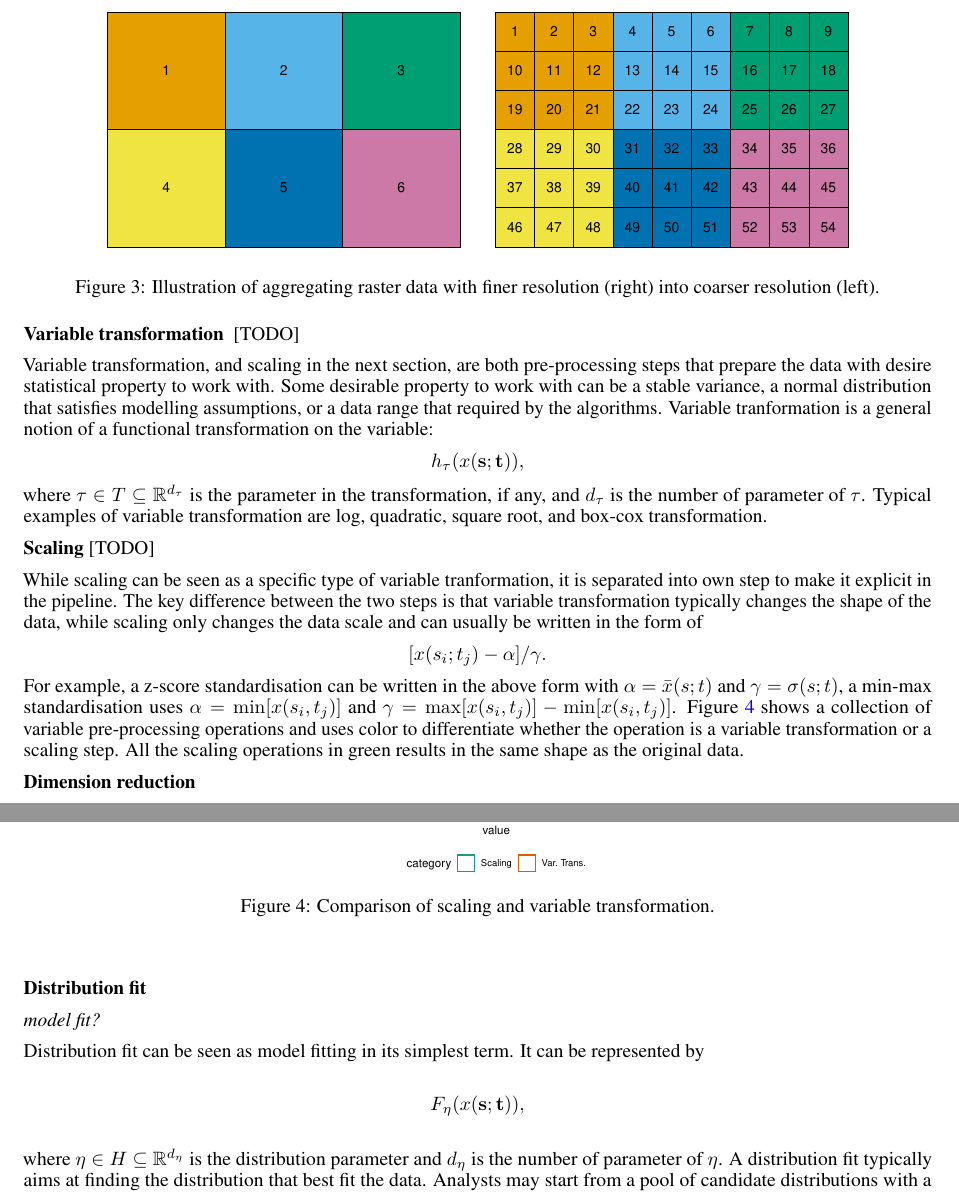
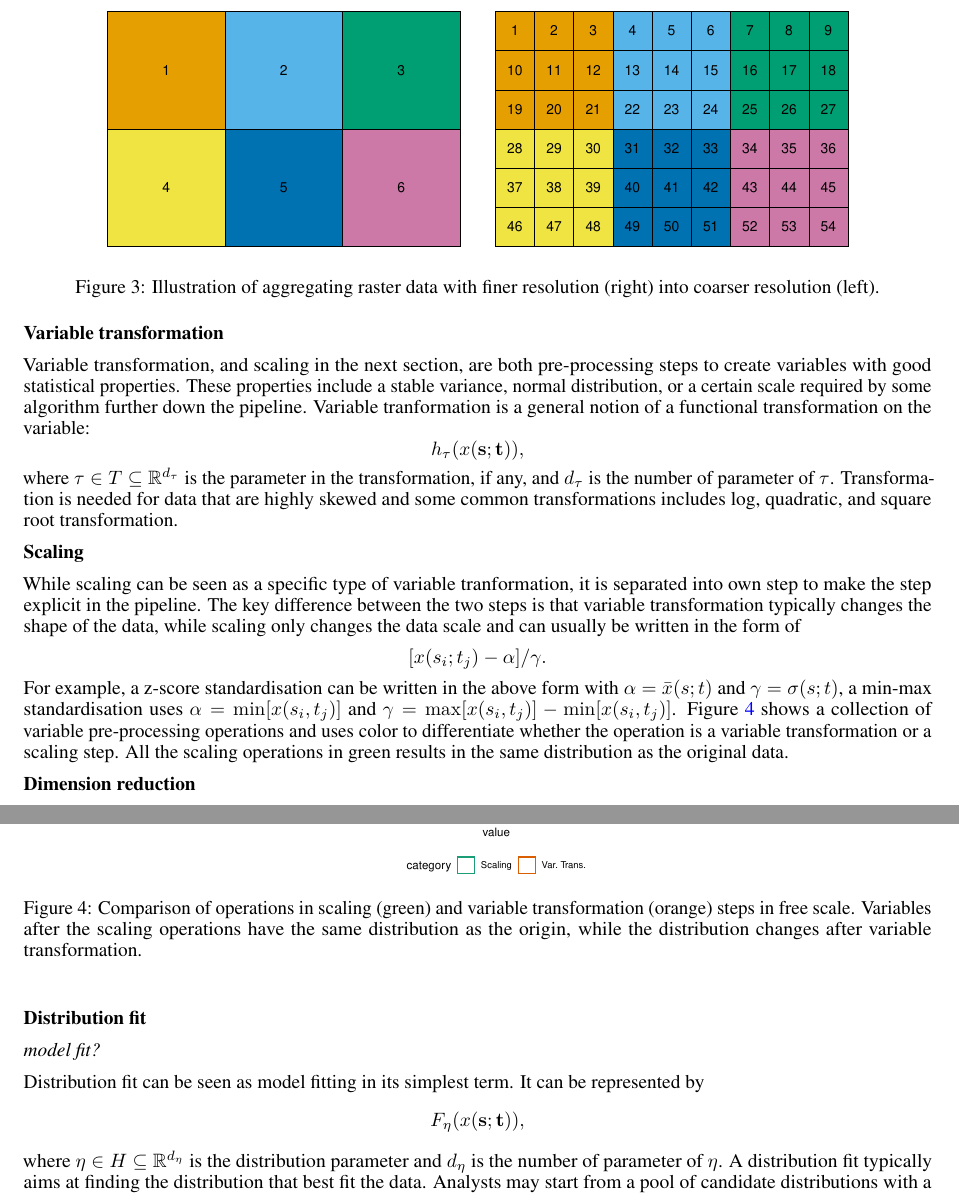
Before and after one commit to huizezhang-sherry/paper-tidyindex, a Quarto document (paper/paper.qmd): two parts of pages 6 and 7 of 9, joined at a grey line, cut so that both start at the same text. The pictures show the output file paper/paper.pdf that the author committed with the source.

Commit message:
variable tranformation & scaling

````diff
--- a/paper/paper.qmd
+++ b/paper/paper.qmd
@@ -308,17 +308,17 @@ p2 <- dt2 %>%
 (p1 | p2) & theme(legend.position = "none")
 ```
 
-**Variable transformation ** [TODO]
+**Variable transformation **
 
-Variable transformation, and scaling in the next section, are both pre-processing steps that prepare the data with desire statistical property to work with. Some desirable property to work with can be a stable variance, a normal distribution that satisfies modelling assumptions, or a data range that required by the algorithms.
-Variable tranformation is a general notion of a functional transformation on the variable: $$h_{\tau}(x(\mathbf{s};\mathbf{t})),$$ where $\tau \in T \subseteq \mathbb{R}^{d_{\tau}}$ is the parameter in the transformation, if any, and $d_{\tau}$ is the number of parameter of $\tau$. Typical examples of variable transformation are log, quadratic, square root, and box-cox transformation.
+Variable transformation, and scaling in the next section, are both pre-processing steps to create variables with good statistical properties. These properties include a stable variance, normal distribution, or a certain scale required by some algorithm further down the pipeline.
+Variable tranformation is a general notion of a functional transformation on the variable: $$h_{\tau}(x(\mathbf{s};\mathbf{t})),$$ where $\tau \in T \subseteq \mathbb{R}^{d_{\tau}}$ is the parameter in the transformation, if any, and $d_{\tau}$ is the number of parameter of $\tau$. Transformation is needed for data that are highly skewed and some common transformations includes log, quadratic, and square root transformation.
 
-**Scaling** [TODO]
+**Scaling**
 
-While scaling can be seen as a specific type of variable tranformation, it is separated into own step to make it explicit in the pipeline.
+While scaling can be seen as a specific type of variable tranformation, it is separated into own step to make the step explicit in the pipeline.
 The key difference between the two steps is that variable transformation typically changes the shape of the data, while scaling only changes the data scale and can usually be written in the form of $$[x(s_i;t_j) - \alpha]/\gamma.$$
 For example, a z-score standardisation can be written in the above form with $\alpha = \bar{x}(s; t)$ and $\gamma = \sigma(s; t)$, a min-max standardisation uses $\alpha = \min[x(s_i, t_j)]$ and $\gamma = \max[x(s_i, t_j)] - \min[x(s_i, t_j)]$.
-@fig-scale-var-trans-compare shows a collection of variable pre-processing operations and uses color to differentiate whether the operation is a variable transformation or a scaling step. All the scaling operations in green results in the same shape as the original data.
+@fig-scale-var-trans-compare shows a collection of variable pre-processing operations and uses color to differentiate whether the operation is a variable transformation or a scaling step. All the scaling operations in green results in the same distribution as the original data.
 
 <!-- Take one or multiple variables to create a new variable,  -->
 <!-- Restrict it to single variable, square root, log etc could be linearly, also non-linear -->
````
Also changed, not shown: paper/paper.pdf, paper/paper.tex, paper/paper_files/figure-pdf/fig-normalising-1.pdf, paper/paper_files/figure-pdf/fig-scale-var-trans-compare-1.pdf, paper/paper_files/figure-pdf/fig-spatial-agg-1.pdf, paper/paper.qmd (4 more changed lines).
